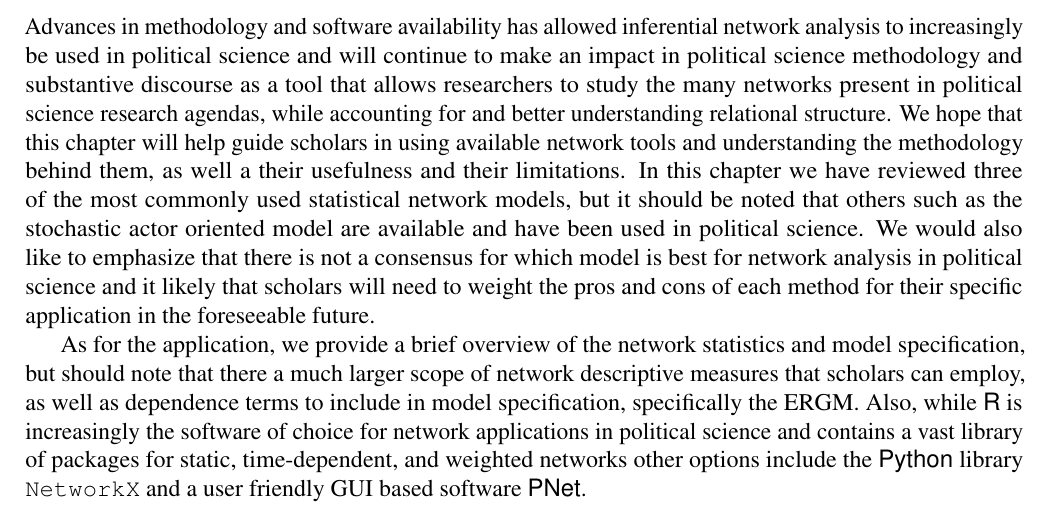
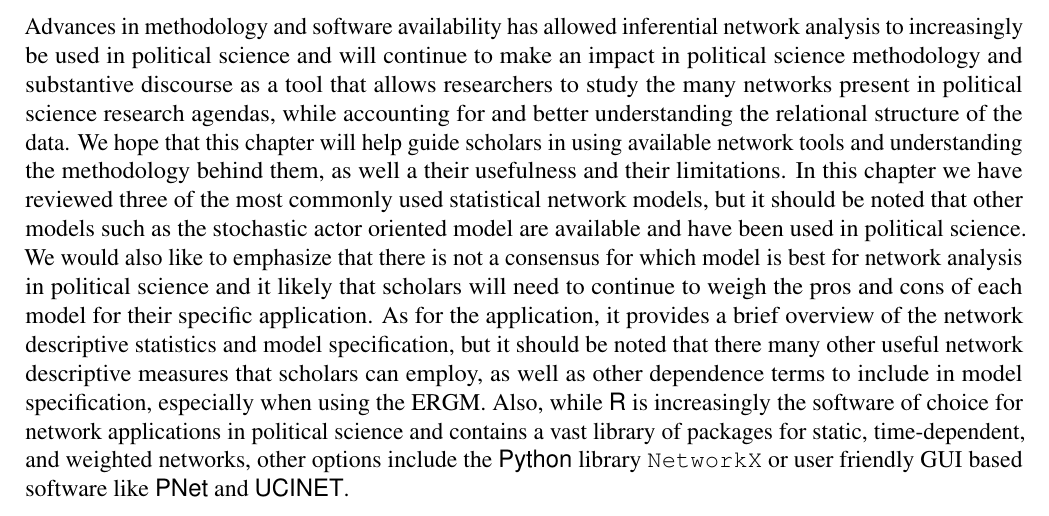
Before and after one commit to jpschoen/networks_chapter, a LaTeX paper (paper/CH48_NetworksEstimation.tex): part of page 15 of 20, cut so that both start at the same text. Compiled offline with pdfLaTeX.

Commit message:
revised dicussion section

```diff
--- a/paper/CH48_NetworksEstimation.tex
+++ b/paper/CH48_NetworksEstimation.tex
@@ -329,9 +329,8 @@ Model 3 \\
 
 \section{Discussion}
 
-Advances in methodology and software availability has allowed inferential network analysis to increasingly be used in political science and will continue to make an impact in political science methodology and substantive discourse as a tool that allows researchers to study the many networks present in political science research agendas, while accounting for and better understanding relational structure. We hope that this chapter will help guide scholars in using available network tools and understanding the methodology behind them, as well a their usefulness and their limitations. In this chapter we have reviewed three of the most commonly used statistical network models, but it should be noted that others such as the stochastic actor oriented model are available and have been used in political science. We would also like to emphasize that there is not a consensus for which model is best for network analysis in political science and it likely that scholars will need to weight the pros and cons of each method for their specific application in the foreseeable future.
 
-As for the application, we provide a brief overview of the network statistics and model specification, but should note that there a much larger scope of network descriptive measures that scholars can employ, as well as dependence terms to include in model specification, specifically the ERGM. Also, while \R is increasingly the software of choice for network applications in political science and contains a vast library of packages for static, time-dependent, and weighted networks other options include the \textsf{Python} library \texttt{NetworkX} and a user friendly GUI based software \textsf{PNet}.
+Advances in methodology and software availability has allowed inferential network analysis to increasingly be used in political science and will continue to make an impact in political science methodology and substantive discourse as a tool that allows researchers to study the many networks present in political science research agendas, while accounting for and better understanding the relational structure of the data. We hope that this chapter will help guide scholars in using available network tools and understanding the methodology behind them, as well a their usefulness and their limitations. In this chapter we have reviewed three of the most commonly used statistical network models, but it should be noted that other models such as the stochastic actor oriented model are available and have been used in political science. We would also like to emphasize that there is not a consensus for which model is best for network analysis in political science and it likely that scholars will need to continue to weigh the pros and cons of each model for their specific application. As for the application, it provides a brief overview of the network descriptive statistics and model specification, but it should be noted that there many other useful network descriptive measures that scholars can employ, as well as other dependence terms to include in model specification, especially when using the ERGM. Also, while \R is increasingly the software of choice for network applications in political science and contains a vast library of packages for static, time-dependent, and weighted networks, other options include the \textsf{Python} library \texttt{NetworkX} or user friendly GUI based software like \textsf{PNet} and \textsf{UCINET}.
 
 
 
```
Also changed, not shown: paper/CH48_NetworksEstimation.pdf, 2 other files.
